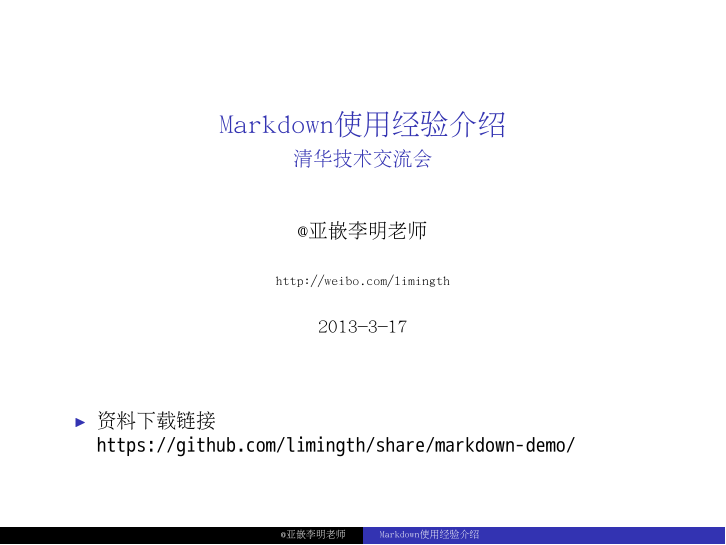
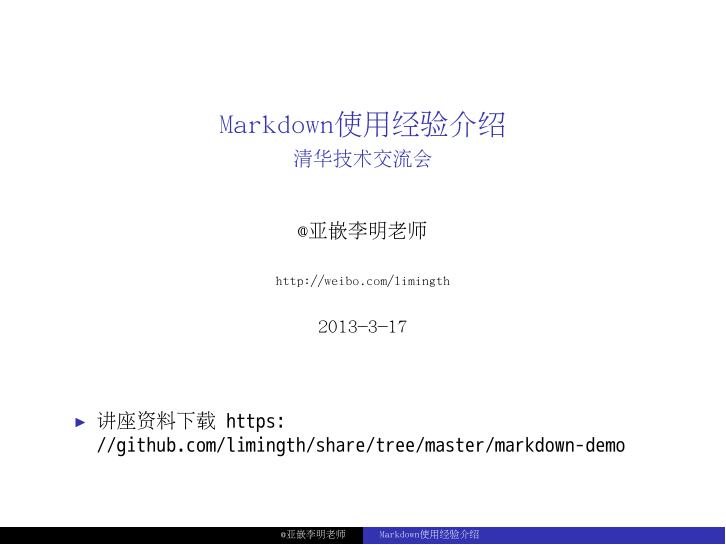
Before and after one commit to limingth/share, LaTeX slides (markdown-demo/demo.ppt.tex): page 1 of 9. The pictures show the PDF file markdown-demo/demo.ppt.pdf that the author committed with the source.

Commit message:
M demo.md

```diff
--- a/markdown-demo/demo.ppt.tex
+++ b/markdown-demo/demo.ppt.tex
@@ -33,7 +33,7 @@
 \begin{frame}
 \titlepage
 \begin{itemize}
-\item 	资料下载链接 \url{https://github.com/limingth/share/markdown-demo/}
+\item 	讲座资料下载 \url{https://github.com/limingth/share/tree/master/markdown-demo}
 \end{itemize}
 \end{frame}
 
```
Also changed, not shown: markdown-demo/demo.doc.pdf, markdown-demo/demo.pdf, markdown-demo/demo.ppt.pdf.
